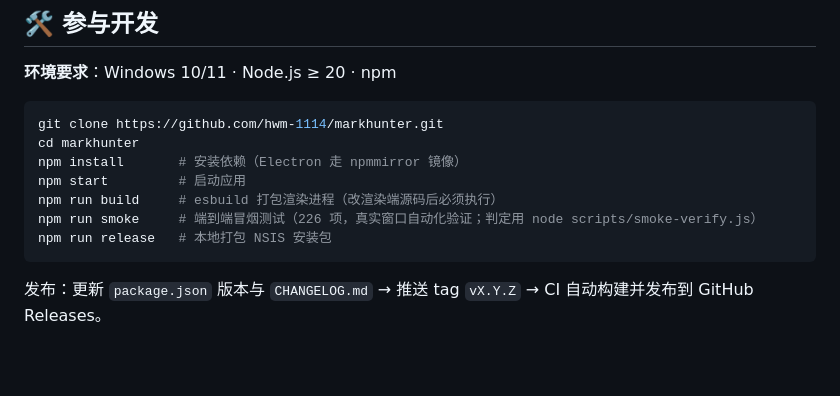
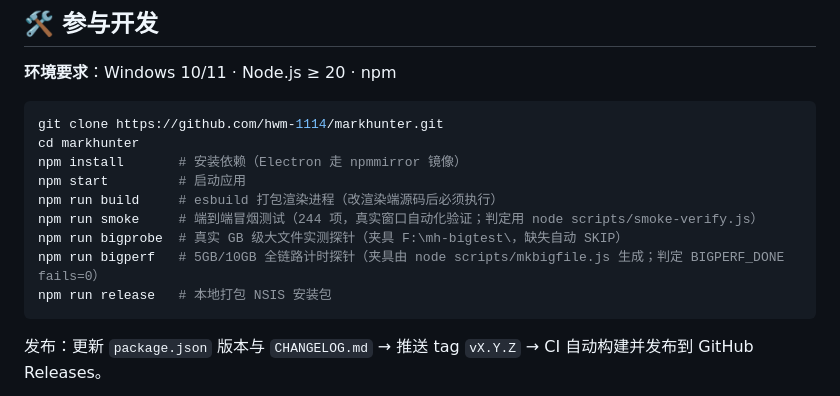
Before and after one commit to hwm-1114/markhunter, a Markdown page: README.md, the part around the change. Rendered like a GitHub page; blank space fills up the shorter version.

Commit message:
docs: README 开发命令补齐 bigprobe/bigperf 并同步冒烟 244 项

````diff
--- a/README.md
+++ b/README.md
@@ -135,7 +135,9 @@ cd markhunter
 npm install       # 安装依赖（Electron 走 npmmirror 镜像）
 npm start         # 启动应用
 npm run build     # esbuild 打包渲染进程（改渲染端源码后必须执行）
-npm run smoke     # 端到端冒烟测试（226 项，真实窗口自动化验证；判定用 node scripts/smoke-verify.js）
+npm run smoke     # 端到端冒烟测试（244 项，真实窗口自动化验证；判定用 node scripts/smoke-verify.js）
+npm run bigprobe  # 真实 GB 级大文件实测探针（夹具 F:\mh-bigtest\，缺失自动 SKIP）
+npm run bigperf   # 5GB/10GB 全链路计时探针（夹具由 node scripts/mkbigfile.js 生成；判定 BIGPERF_DONE fails=0）
 npm run release   # 本地打包 NSIS 安装包
 ```
 
````
